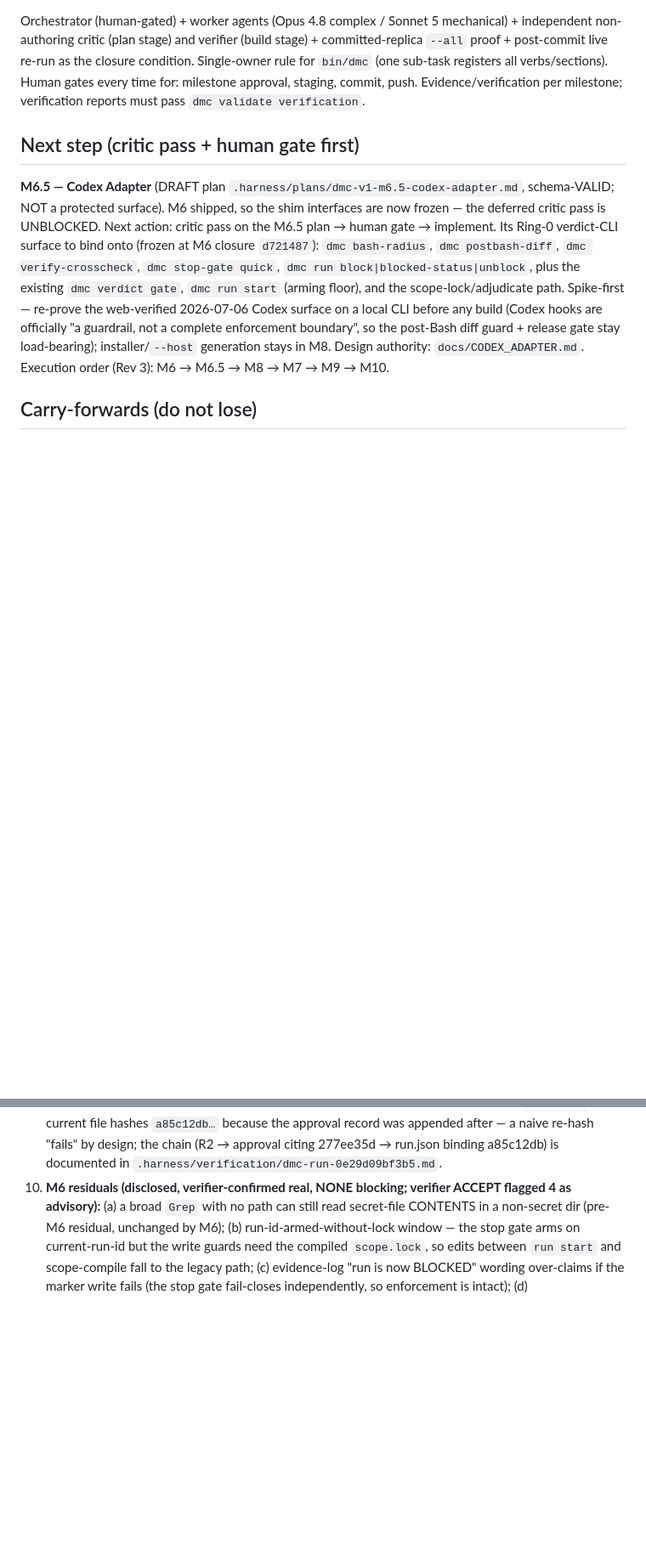
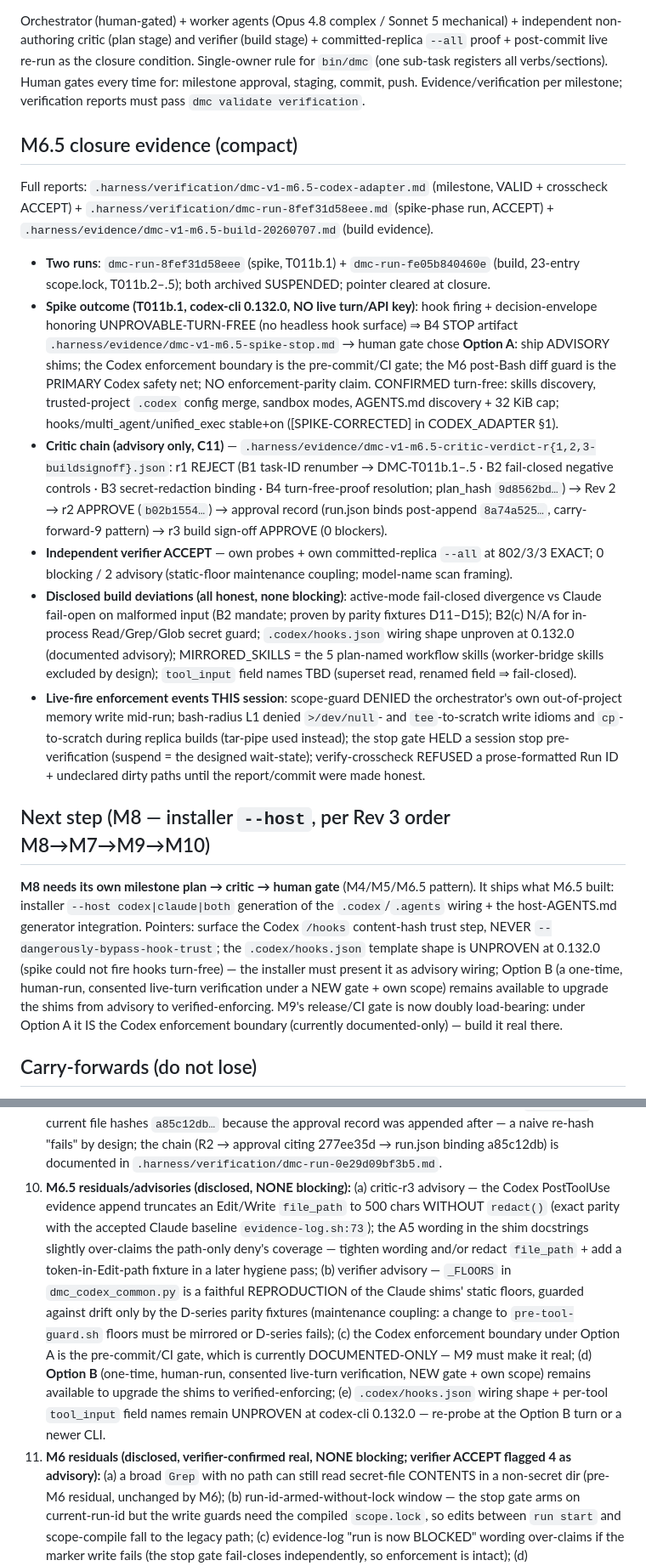
Before and after one commit to wjlee930501/Do-Me-Coding, a Markdown page: .harness/plans/dmc-v1-runtime-upgrade-handoff.md, 2 parts joined by grey strips. Shown at 85% size. Rendered like a GitHub page; blank space fills up the shorter version.

```diff
--- a/.harness/plans/dmc-v1-runtime-upgrade-handoff.md
+++ b/.harness/plans/dmc-v1-runtime-upgrade-handoff.md
@@ -77,18 +88,50 @@ closure condition. Single-owner rule for `bin/dmc` (one sub-task registers all v
 time for: milestone approval, staging, commit, push. Evidence/verification per milestone; verification reports must
 pass `dmc validate verification`.
 
-## Next step (critic pass + human gate first)
+## M6.5 closure evidence (compact)
 
-**M6.5 — Codex Adapter** (DRAFT plan `.harness/plans/dmc-v1-m6.5-codex-adapter.md`, schema-VALID; NOT a
-protected surface). M6 shipped, so the shim interfaces are now frozen — the deferred critic pass is UNBLOCKED.
-Next action: critic pass on the M6.5 plan → human gate → implement. Its Ring-0 verdict-CLI surface to bind
-onto (frozen at M6 closure `d721487`): `dmc bash-radius`, `dmc postbash-diff`, `dmc verify-crosscheck`,
-`dmc stop-gate quick`, `dmc run block|blocked-status|unblock`, plus the existing `dmc verdict gate`,
-`dmc run start` (arming floor), and the scope-lock/adjudicate path. Spike-first —
-re-prove the web-verified 2026-07-06 Codex surface on a local CLI before any build (Codex hooks are officially
-"a guardrail, not a complete enforcement boundary", so the post-Bash diff guard + release gate stay load-bearing);
-installer/`--host` generation stays in M8. Design authority: `docs/CODEX_ADAPTER.md`. Execution order (Rev 3):
-M6 → M6.5 → M8 → M7 → M9 → M10.
+Full reports: `.harness/verification/dmc-v1-m6.5-codex-adapter.md` (milestone, VALID + crosscheck
+ACCEPT) + `.harness/verification/dmc-run-8fef31d58eee.md` (spike-phase run, ACCEPT) +
+`.harness/evidence/dmc-v1-m6.5-build-20260707.md` (build evidence).
+
+- **Two runs**: `dmc-run-8fef31d58eee` (spike, T011b.1) + `dmc-run-fe05b840460e` (build, 23-entry
+  scope.lock, T011b.2–.5); both archived SUSPENDED; pointer cleared at closure.
+- **Spike outcome (T011b.1, codex-cli 0.132.0, NO live turn/API key)**: hook firing + decision-envelope
+  honoring UNPROVABLE-TURN-FREE (no headless hook surface) ⇒ B4 STOP artifact
+  `.harness/evidence/dmc-v1-m6.5-spike-stop.md` → human gate chose **Option A**: ship ADVISORY shims;
+  the Codex enforcement boundary is the pre-commit/CI gate; the M6 post-Bash diff guard is the
+  PRIMARY Codex safety net; NO enforcement-parity claim. CONFIRMED turn-free: skills discovery,
+  trusted-project `.codex` config merge, sandbox modes, AGENTS.md discovery + 32 KiB cap;
+  hooks/multi_agent/unified_exec stable+on ([SPIKE-CORRECTED] in CODEX_ADAPTER §1).
+- **Critic chain (advisory only, C11)** — `.harness/evidence/dmc-v1-m6.5-critic-verdict-r{1,2,3-buildsignoff}.json`:
+  r1 REJECT (B1 task-ID renumber → DMC-T011b.1–.5 · B2 fail-closed negative controls · B3 secret-redaction
+  binding · B4 turn-free-proof resolution; plan_hash `9d8562bd…`) → Rev 2 → r2 APPROVE (`b02b1554…`) →
+  approval record (run.json binds post-append `8a74a525…`, carry-forward-9 pattern) → r3 build
+  sign-off APPROVE (0 blockers).
+- **Independent verifier ACCEPT** — own probes + own committed-replica `--all` at 802/3/3 EXACT;
+  0 blocking / 2 advisory (static-floor maintenance coupling; model-name scan framing).
+- **Disclosed build deviations (all honest, none blocking)**: active-mode fail-closed divergence vs
+  Claude fail-open on malformed input (B2 mandate; proven by parity fixtures D11–D15); B2(c) N/A for
+  in-process Read/Grep/Glob secret guard; `.codex/hooks.json` wiring shape unproven at 0.132.0
+  (documented advisory); MIRRORED_SKILLS = the 5 plan-named workflow skills (worker-bridge skills
+  excluded by design); `tool_input` field names TBD (superset read, renamed field ⇒ fail-closed).
+- **Live-fire enforcement events THIS session**: scope-guard DENIED the orchestrator's own
+  out-of-project memory write mid-run; bash-radius L1 denied `>/dev/null`- and `tee`-to-scratch
+  write idioms and `cp`-to-scratch during replica builds (tar-pipe used instead); the stop gate HELD
+  a session stop pre-verification (suspend = the designed wait-state); verify-crosscheck REFUSED a
+  prose-formatted Run ID + undeclared dirty paths until the report/commit were made honest.
+
+## Next step (M8 — installer `--host`, per Rev 3 order M8→M7→M9→M10)
+
+**M8 needs its own milestone plan → critic → human gate** (M4/M5/M6.5 pattern). It ships what M6.5
+built: installer `--host codex|claude|both` generation of the `.codex`/`.agents` wiring + the
+host-AGENTS.md generator integration. Pointers: surface the Codex `/hooks` content-hash trust step,
+NEVER `--dangerously-bypass-hook-trust`; the `.codex/hooks.json` template shape is UNPROVEN at
+0.132.0 (spike could not fire hooks turn-free) — the installer must present it as advisory wiring;
+Option B (a one-time, human-run, consented live-turn verification under a NEW gate + own scope)
+remains available to upgrade the shims from advisory to verified-enforcing. M9's release/CI gate is
+now doubly load-bearing: under Option A it IS the Codex enforcement boundary (currently
+documented-only) — build it real there.
 
 ## Carry-forwards (do not lose)
 
@@ -118,7 +161,20 @@ M6 → M6.5 → M8 → M7 → M9 → M10.
    current file hashes `a85c12db…` because the approval record was appended after — a naive re-hash "fails" by
    design; the chain (R2 → approval citing 277ee35d → run.json binding a85c12db) is documented in
    `.harness/verification/dmc-run-0e29d09bf3b5.md`.
-10. **M6 residuals (disclosed, verifier-confirmed real, NONE blocking; verifier ACCEPT flagged 4 as advisory):**
+10. **M6.5 residuals/advisories (disclosed, NONE blocking):** (a) critic-r3 advisory — the Codex
+    PostToolUse evidence append truncates an Edit/Write `file_path` to 500 chars WITHOUT `redact()`
+    (exact parity with the accepted Claude baseline `evidence-log.sh:73`); the A5 wording in the
+    shim docstrings slightly over-claims the path-only deny's coverage — tighten wording and/or
+    redact `file_path` + add a token-in-Edit-path fixture in a later hygiene pass; (b) verifier
+    advisory — `_FLOORS` in `dmc_codex_common.py` is a faithful REPRODUCTION of the Claude shims'
+    static floors, guarded against drift only by the D-series parity fixtures (maintenance
+    coupling: a change to `pre-tool-guard.sh` floors must be mirrored or D-series fails); (c) the
+    Codex enforcement boundary under Option A is the pre-commit/CI gate, which is currently
+    DOCUMENTED-ONLY — M9 must make it real; (d) **Option B** (one-time, human-run, consented
+    live-turn verification, NEW gate + own scope) remains available to upgrade the shims to
+    verified-enforcing; (e) `.codex/hooks.json` wiring shape + per-tool `tool_input` field names
+    remain UNPROVEN at codex-cli 0.132.0 — re-probe at the Option B turn or a newer CLI.
+11. **M6 residuals (disclosed, verifier-confirmed real, NONE blocking; verifier ACCEPT flagged 4 as advisory):**
     (a) a broad `Grep` with no path can still read secret-file CONTENTS in a non-secret dir (pre-M6 residual,
     unchanged by M6); (b) run-id-armed-without-lock window — the stop gate arms on current-run-id but the write
     guards need the compiled `scope.lock`, so edits between `run start` and scope-compile fall to the legacy path;
```
Also changed, not shown: other parts of .harness/plans/dmc-v1-runtime-upgrade-handoff.md (+32 -16 lines), .harness/plans/dmc-v1-session-log-20260707.md (added, +96 -0 lines).
